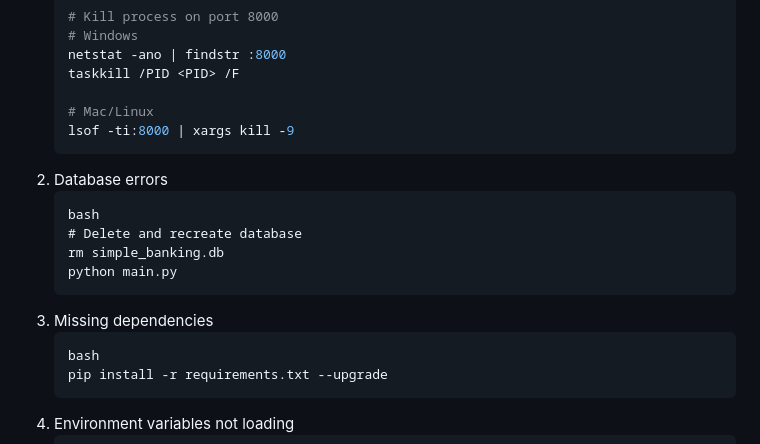
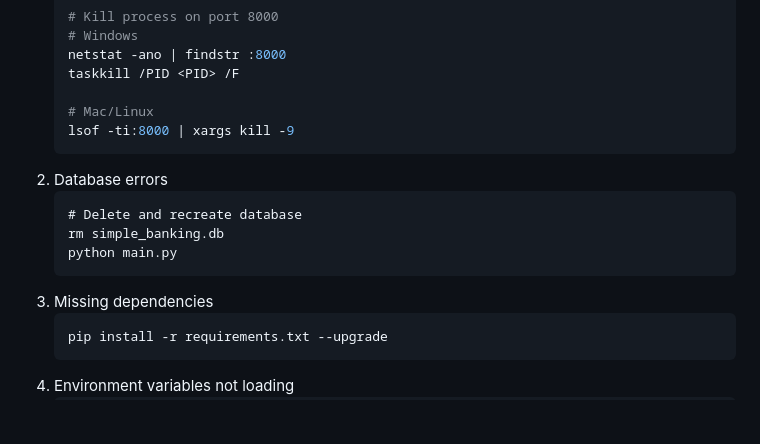
Before and after one commit to asadullahbro/SimpleBanking, a Markdown page: README.md, the part around the change. Drawn GitHub-style; blank space fills up the shorter version.

Commit message:
Fix formatting in troubleshooting section of README
Removed bash code block formatting for database and dependencies sections.

````diff
--- a/README.md
+++ b/README.md
@@ -184,13 +184,11 @@ simplebanking/
    lsof -ti:8000 | xargs kill -9
 2. Database errors
    ```
-   bash
    # Delete and recreate database
    rm simple_banking.db
    python main.py
 3. Missing dependencies
    ```
-   bash
    pip install -r requirements.txt --upgrade
 4. Environment variables not loading
    ```bash
````
